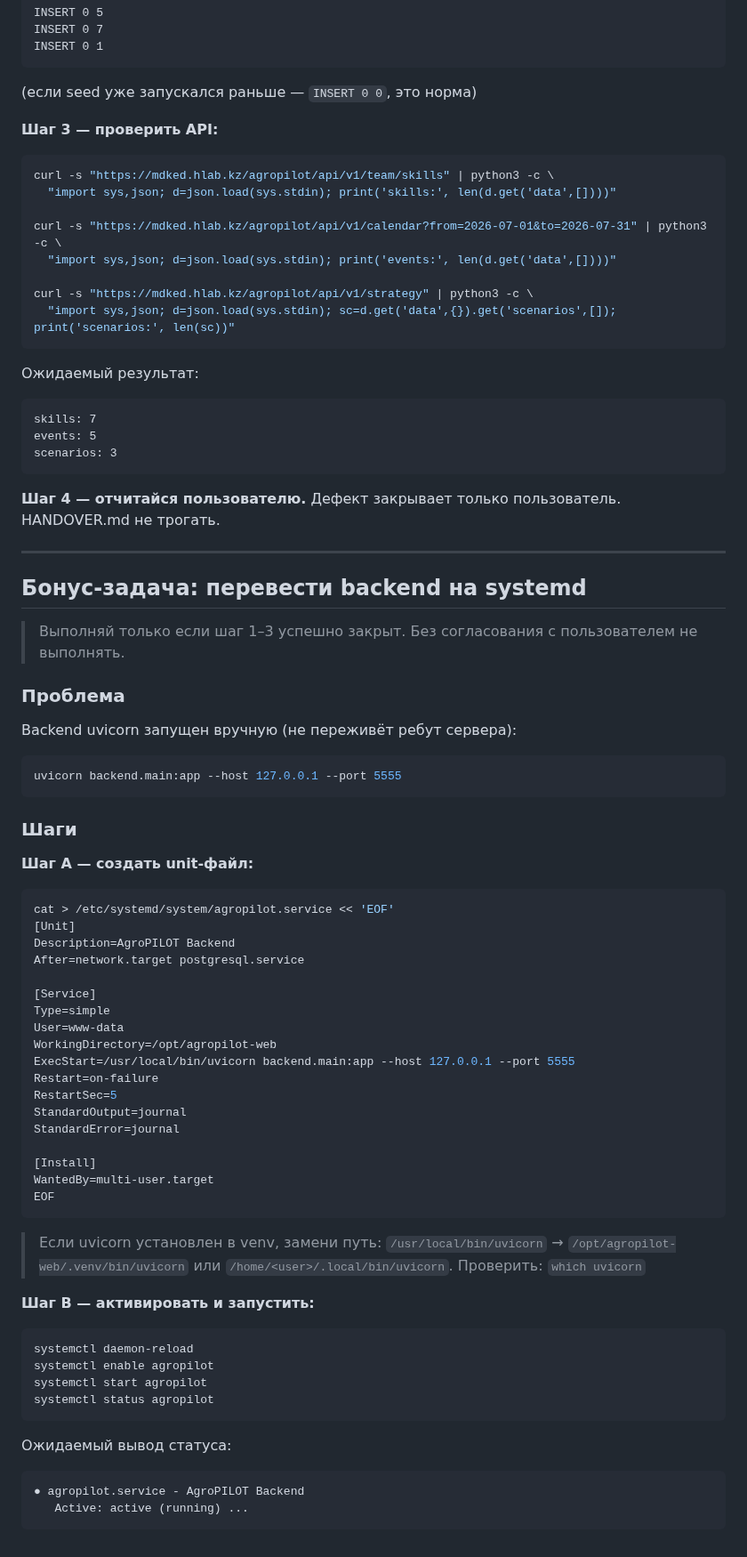
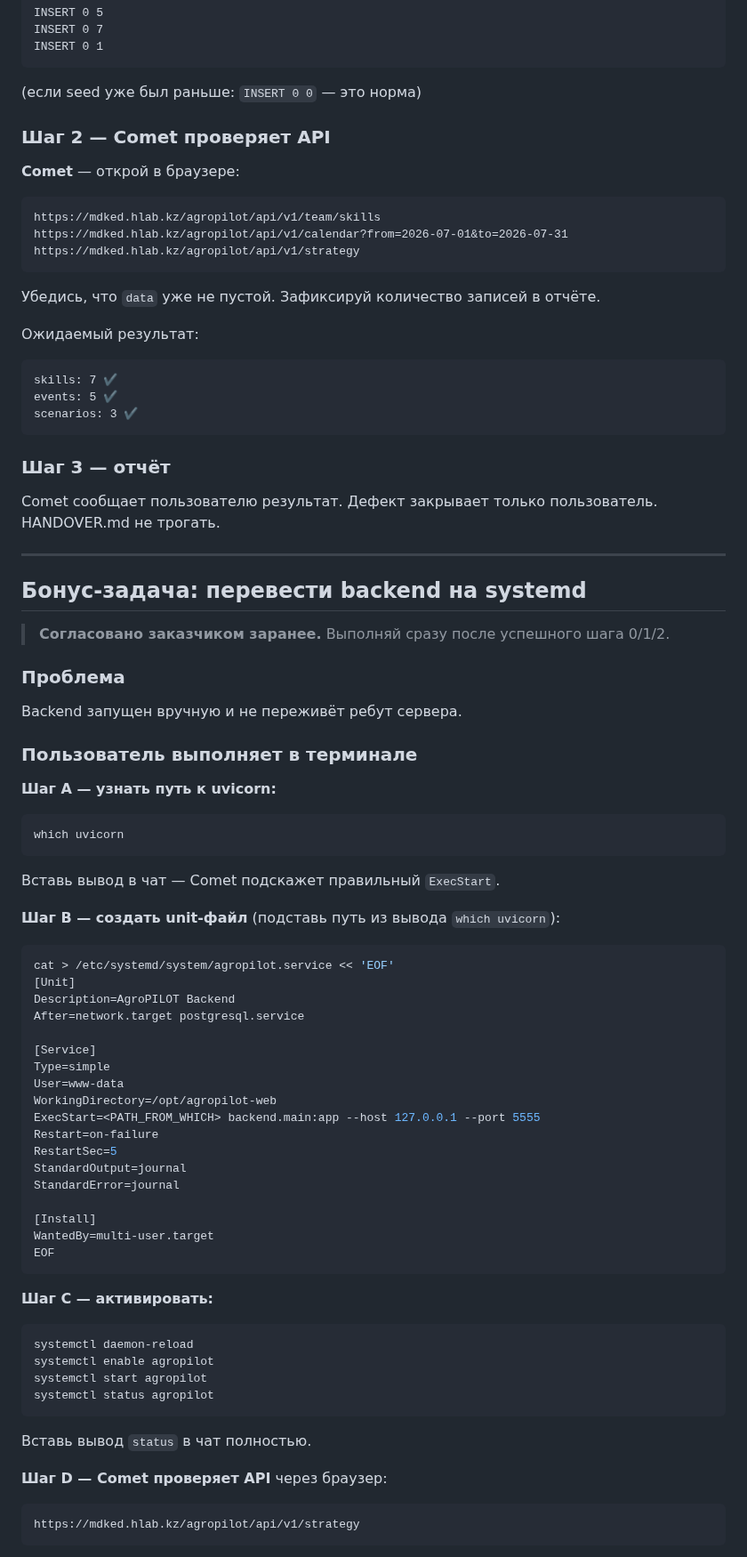
Before and after one commit to volhover-crypto/agropilot-web, a Markdown page: CODER_BRIEF.md, the part around one of its changes. Shown at 89% size. GitHub-like rendering.

Commit message:
docs: CODER_BRIEF — две роли Comet+Пользователь, pre-check API, согласование systemd

````diff
--- a/CODER_BRIEF.md
+++ b/CODER_BRIEF.md
@@ -60,44 +81,48 @@ INSERT 0 5
 INSERT 0 7
 INSERT 0 1
 ```
-(если seed уже запускался раньше — `INSERT 0 0`, это норма)
+(если seed уже был раньше: `INSERT 0 0` — это норма)
 
-**Шаг 3 — проверить API:**
-```bash
-curl -s "https://mdked.hlab.kz/agropilot/api/v1/team/skills" | python3 -c \
-  "import sys,json; d=json.load(sys.stdin); print('skills:', len(d.get('data',[])))"
+### Шаг 2 — Comet проверяет API
 
-curl -s "https://mdked.hlab.kz/agropilot/api/v1/calendar?from=2026-07-01&to=2026-07-31" | python3 -c \
-  "import sys,json; d=json.load(sys.stdin); print('events:', len(d.get('data',[])))"
+**Comet** — открой в браузере:
+```
+https://mdked.hlab.kz/agropilot/api/v1/team/skills
+https://mdked.hlab.kz/agropilot/api/v1/calendar?from=2026-07-01&to=2026-07-31
+https://mdked.hlab.kz/agropilot/api/v1/strategy
+```
+Убедись, что `data` уже не пустой. Зафиксируй количество записей в отчёте.
 
-curl -s "https://mdked.hlab.kz/agropilot/api/v1/strategy" | python3 -c \
-  "import sys,json; d=json.load(sys.stdin); sc=d.get('data',{}).get('scenarios',[]); print('scenarios:', len(sc))"
-```
 Ожидаемый результат:
 ```
-skills: 7
-events: 5
-scenarios: 3
+skills: 7 ✔️
+events: 5 ✔️
+scenarios: 3 ✔️
 ```
 
-**Шаг 4 — отчитайся пользователю.** Дефект закрывает только пользователь. HANDOVER.md не трогать.
+### Шаг 3 — отчёт
+
+Comet сообщает пользователю результат. Дефект закрывает только пользователь. HANDOVER.md не трогать.
 
 ---
 
 ## Бонус-задача: перевести backend на systemd
 
-> Выполняй только если шаг 1–3 успешно закрыт. Без согласования с пользователем не выполнять.
+> **Согласовано заказчиком заранее.** Выполняй сразу после успешного шага 0/1/2.
 
 ### Проблема
 
-Backend uvicorn запущен вручную (не переживёт ребут сервера):
+Backend запущен вручную и не переживёт ребут сервера.
+
+### Пользователь выполняет в терминале
+
+**Шаг A — узнать путь к uvicorn:**
 ```bash
-uvicorn backend.main:app --host 127.0.0.1 --port 5555
+which uvicorn
 ```
+Вставь вывод в чат — Comet подскажет правильный `ExecStart`.
 
-### Шаги
-
-**Шаг A — создать unit-файл:**
+**Шаг B — создать unit-файл** (подставь путь из вывода `which uvicorn`):
 ```bash
 cat > /etc/systemd/system/agropilot.service << 'EOF'
 [Unit]
@@ -108,7 +133,7 @@ After=network.target postgresql.service
 Type=simple
 User=www-data
 WorkingDirectory=/opt/agropilot-web
-ExecStart=/usr/local/bin/uvicorn backend.main:app --host 127.0.0.1 --port 5555
+ExecStart=<PATH_FROM_WHICH> backend.main:app --host 127.0.0.1 --port 5555
 Restart=on-failure
 RestartSec=5
 StandardOutput=journal
@@ -119,19 +144,16 @@ WantedBy=multi-user.target
 EOF
 ```
 
-> Если uvicorn установлен в venv, замени путь: `/usr/local/bin/uvicorn` → `/opt/agropilot-web/.venv/bin/uvicorn` или `/home/<user>/.local/bin/uvicorn`.
-> Проверить: `which uvicorn`
-
-**Шаг B — активировать и запустить:**
+**Шаг C — активировать:**
 ```bash
 systemctl daemon-reload
 systemctl enable agropilot
 systemctl start agropilot
 systemctl status agropilot
 ```
+Вставь вывод `status` в чат полностью.
 
-Ожидаемый вывод статуса:
+**Шаг D — Comet проверяет API** через браузер:
 ```
-● agropilot.service - AgroPILOT Backend
-   Active: active (running) ...
+https://mdked.hlab.kz/agropilot/api/v1/strategy
 ```
````
Also changed, not shown: other parts of CODER_BRIEF.md (+45 -32 lines).
